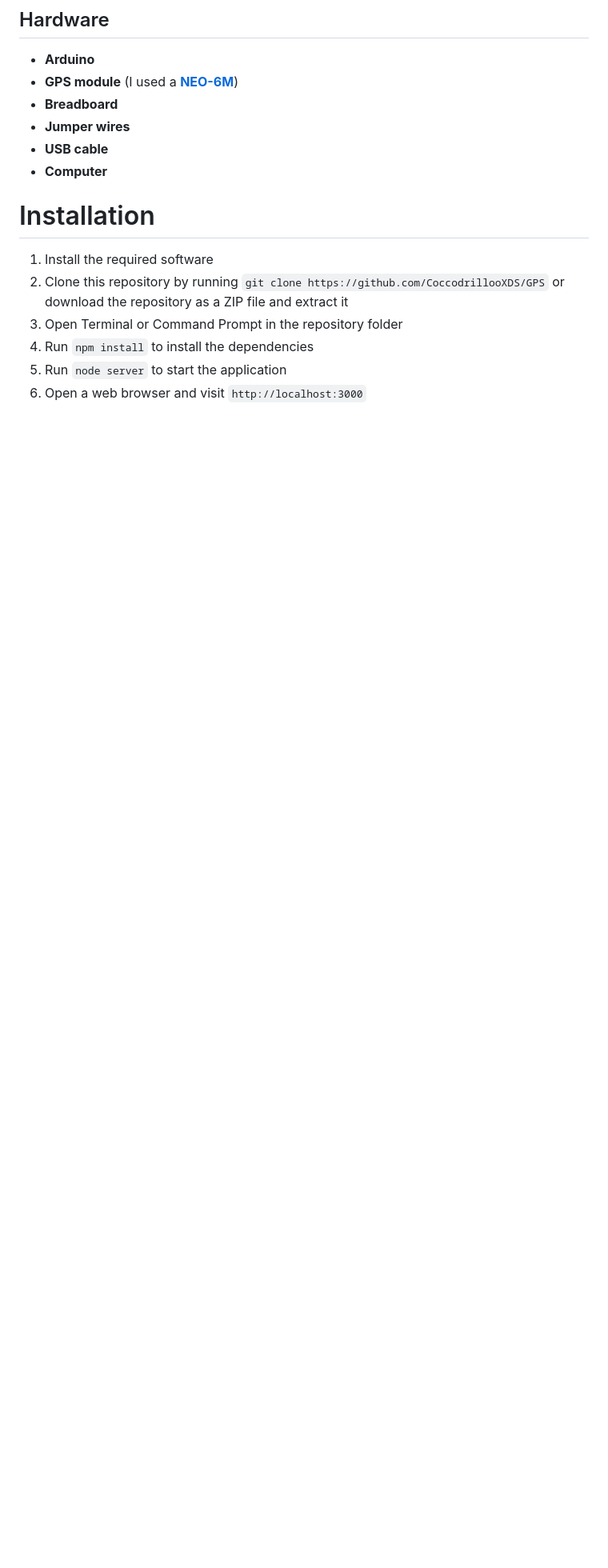
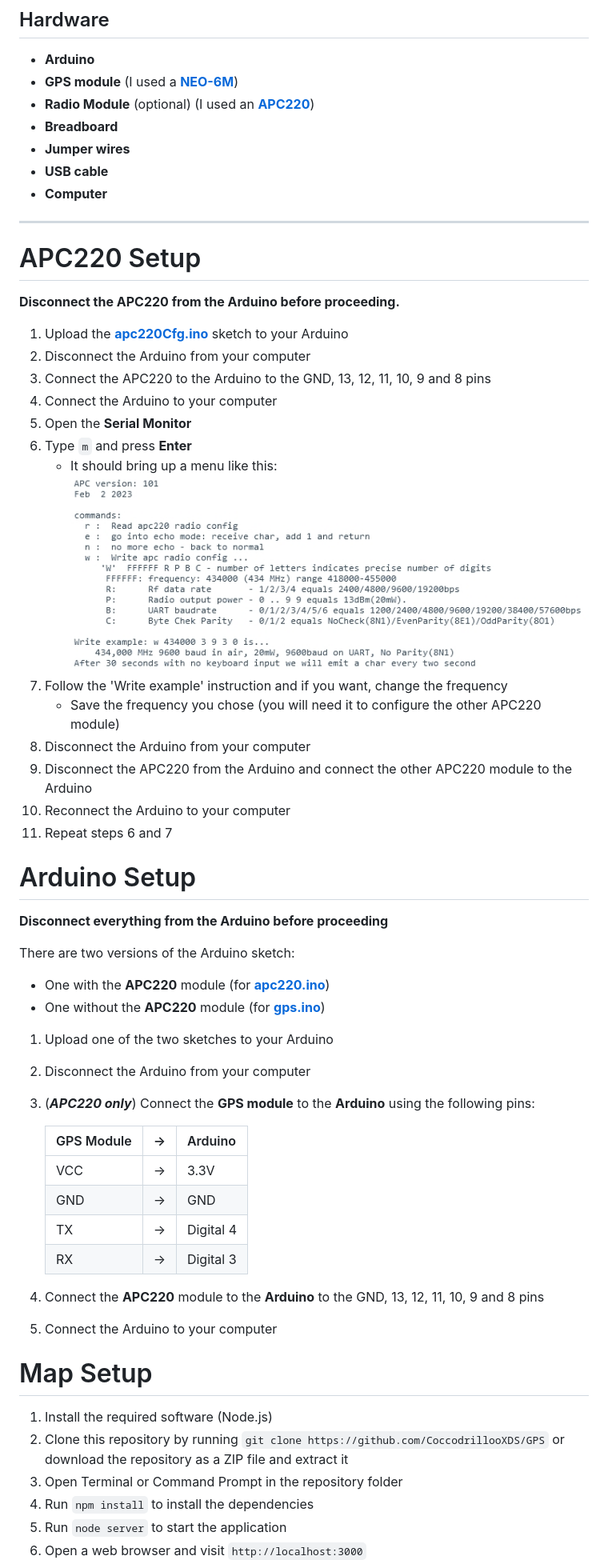
Before and after one commit to CoccodrillooXDS/GPS, a Markdown page: README.md, the part around the change printed below. Shown: that part at 80% size. GitHub-like rendering; pictures changed too: images/apc220Cfg.jpg (added); blank space fills up the shorter version.

Commit message:
Modified README file and added image

```diff
--- a/README.md
+++ b/README.md
@@ -31,14 +31,54 @@ It is designed to be used with an **Arduino** microcontroller, but can be used w
 ## Hardware
 - **Arduino**
 - **GPS module** (I used a **[NEO-6M](https://amzn.eu/d/0F55El5)**)
+- **Radio Module** (optional) (I used an **[APC220](https://www.dfrobot.com/product-57.html)**)
 - **Breadboard**
 - **Jumper wires**
 - **USB cable**
 - **Computer**
 
+----
 
-# Installation
-1. Install the required software
+# APC220 Setup
+**Disconnect the APC220 from the Arduino before proceeding.**
+1. Upload the **[apc220Cfg.ino](arduino/apc220Cfg/apc220Cfg.ino)** sketch to your Arduino
+2. Disconnect the Arduino from your computer
+3. Connect the APC220 to the Arduino to the GND, 13, 12, 11, 10, 9 and 8 pins
+4. Connect the Arduino to your computer
+5. Open the **Serial Monitor**
+6. Type `m` and press **Enter**
+   - It should bring up a menu like this: ![APC220 Menu](images/apc220Cfg.jpg)
+7. Follow the 'Write example' instruction and if you want, change the frequency
+   - Save the frequency you chose (you will need it to configure the other APC220 module)
+8. Disconnect the Arduino from your computer
+9.  Disconnect the APC220 from the Arduino and connect the other APC220 module to the Arduino
+10. Reconnect the Arduino to your computer
+11. Repeat steps 6 and 7
+
+# Arduino Setup
+**Disconnect everything from the Arduino before proceeding**
+
+There are two versions of the Arduino sketch:
+* One with the **APC220** module (for **[apc220.ino](arduino/radio_arduino/radio_arduino.ino)**)
+* One without the **APC220** module (for **[gps.ino](arduino/basic_arduino/basic_arduino.ino)**)
+
+1. Upload one of the two sketches to your Arduino
+2. Disconnect the Arduino from your computer
+3. (_**APC220 only**_) Connect the **GPS module** to the **Arduino** using the following pins:
+
+    | GPS Module | -> | Arduino   |
+    |------------|----|-----------|
+    | VCC        | -> | 3.3V      |
+    | GND        | -> | GND       |
+    | TX         | -> | Digital 4 |
+    | RX         | -> | Digital 3 |
+
+4. Connect the **APC220** module to the **Arduino** to the GND, 13, 12, 11, 10, 9 and 8 pins
+5. Connect the Arduino to your computer
+
+
+# Map Setup
+1. Install the required software (Node.js)
 2. Clone this repository by running `git clone https://github.com/CoccodrillooXDS/GPS` or download the repository as a ZIP file and extract it
 3. Open Terminal or Command Prompt in the repository folder
 4. Run `npm install` to install the dependencies
```
Also changed, not shown: other parts of README.md (+1 -1 lines).
